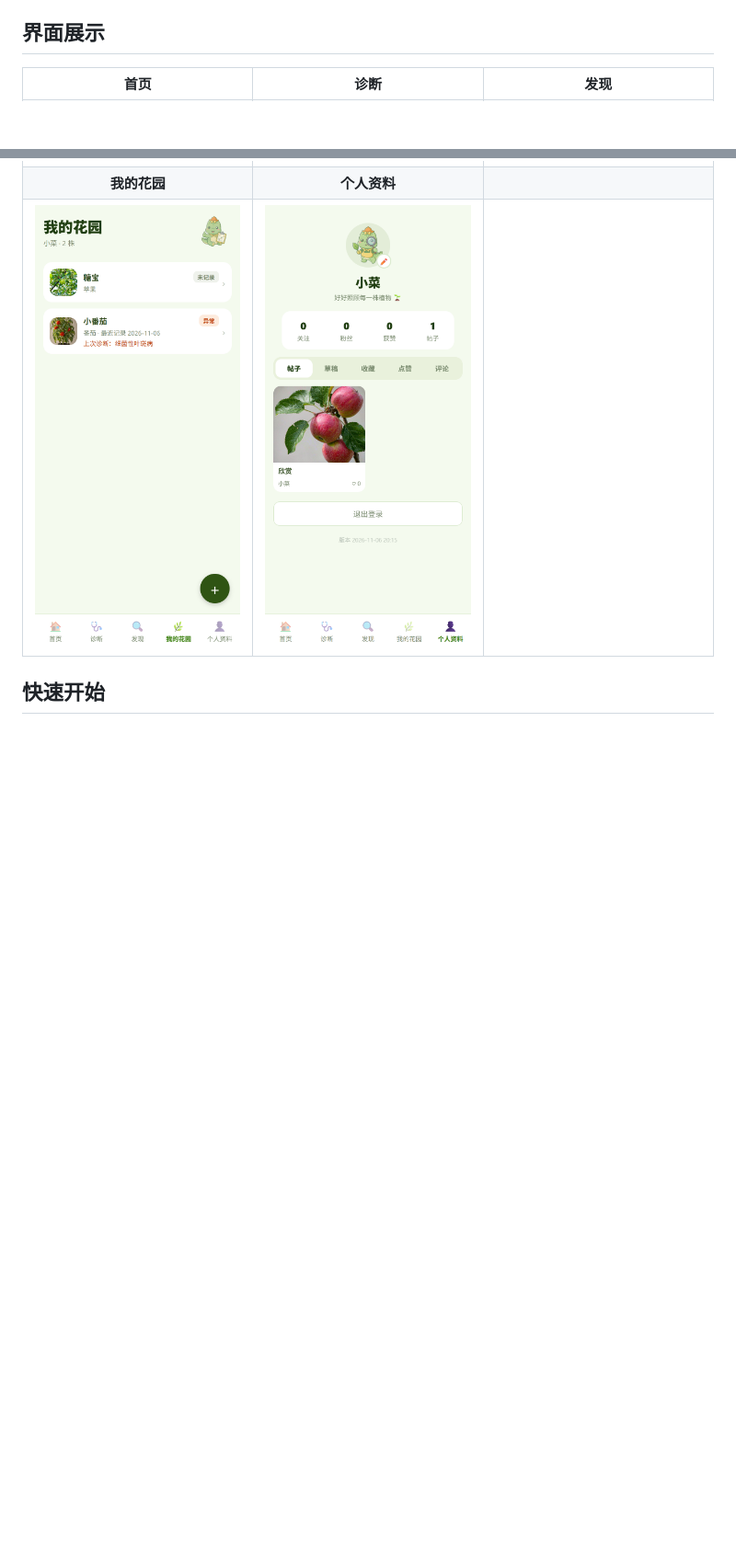
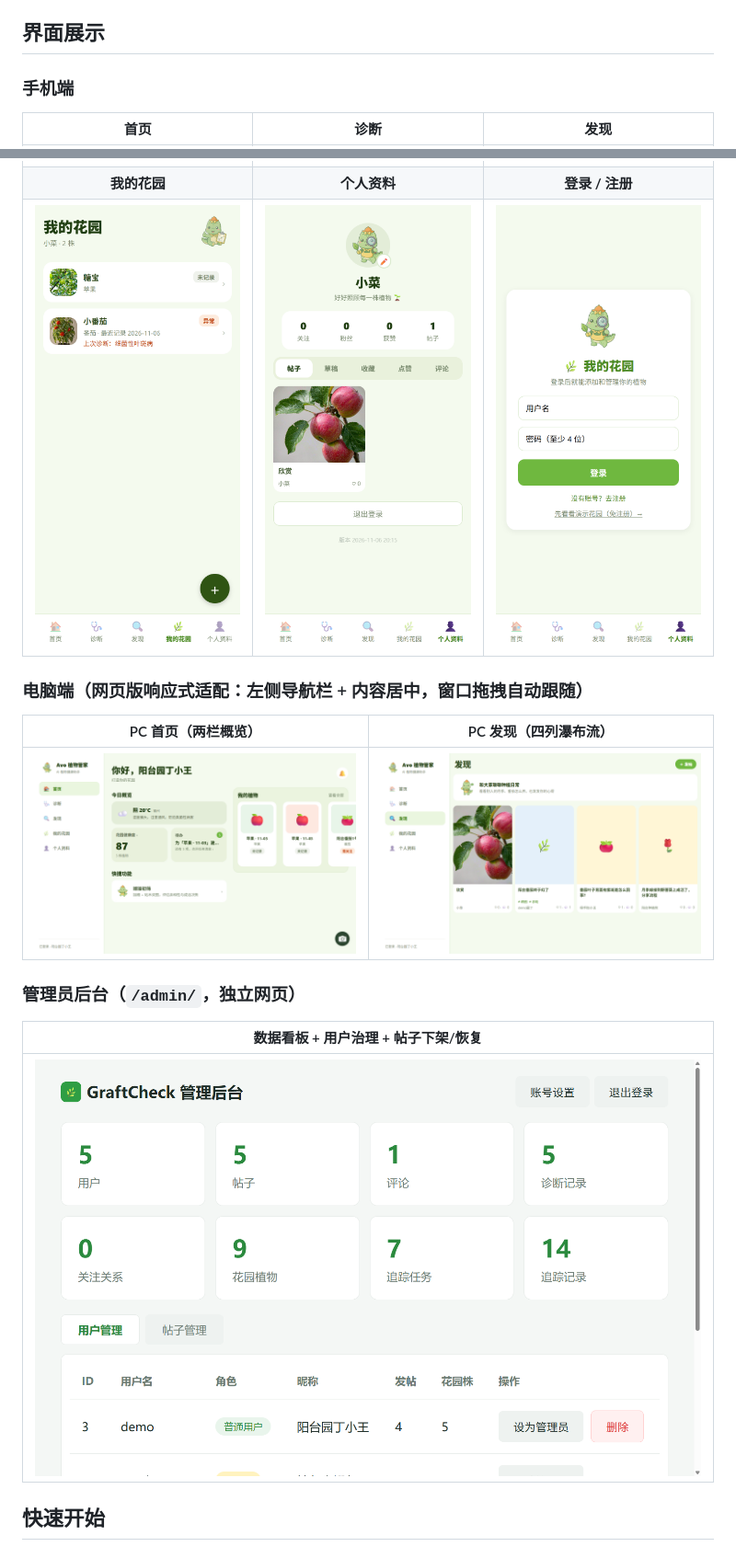
Before and after one commit to wangyifan855/plant-app, a Markdown page: README.md, 2 parts joined by grey strips. Shown at 92% size. Drawn GitHub-style; pictures changed too: docs/screenshots/admin.png (added), docs/screenshots/login.png (added), docs/screenshots/pc_discover.png (added); blank space fills up the shorter version.

Commit message:
README 界面展示扩充：新增登录页/PC 端两张/管理后台截图；新增批量截图脚本

```diff
--- a/README.md
+++ b/README.md
@@ -61,11 +61,25 @@
 
 ## 界面展示
 
+### 手机端
+
 | 首页 | 诊断 | 发现 |
 |:---:|:---:|:---:|
 | ![首页](docs/screenshots/home.png) | ![诊断](docs/screenshots/identify.png) | ![发现](docs/screenshots/discover.png) |
-| **我的花园** | **个人资料** | |
-| ![我的花园](docs/screenshots/garden.png) | ![个人资料](docs/screenshots/profile.png) | |
+| **我的花园** | **个人资料** | **登录 / 注册** |
+| ![我的花园](docs/screenshots/garden.png) | ![个人资料](docs/screenshots/profile.png) | ![登录](docs/screenshots/login.png) |
+
+### 电脑端（网页版响应式适配：左侧导航栏 + 内容居中，窗口拖拽自动跟随）
+
+| PC 首页（两栏概览） | PC 发现（四列瀑布流） |
+|:---:|:---:|
+| ![PC 首页](docs/screenshots/pc_home.png) | ![PC 发现](docs/screenshots/pc_discover.png) |
+
+### 管理员后台（`/admin/`，独立网页）
+
+| 数据看板 + 用户治理 + 帖子下架/恢复 |
+|:---:|
+| ![管理后台](docs/screenshots/admin.png) |
 
 ## 快速开始
 
```
Also changed, not shown: 2 other files.
